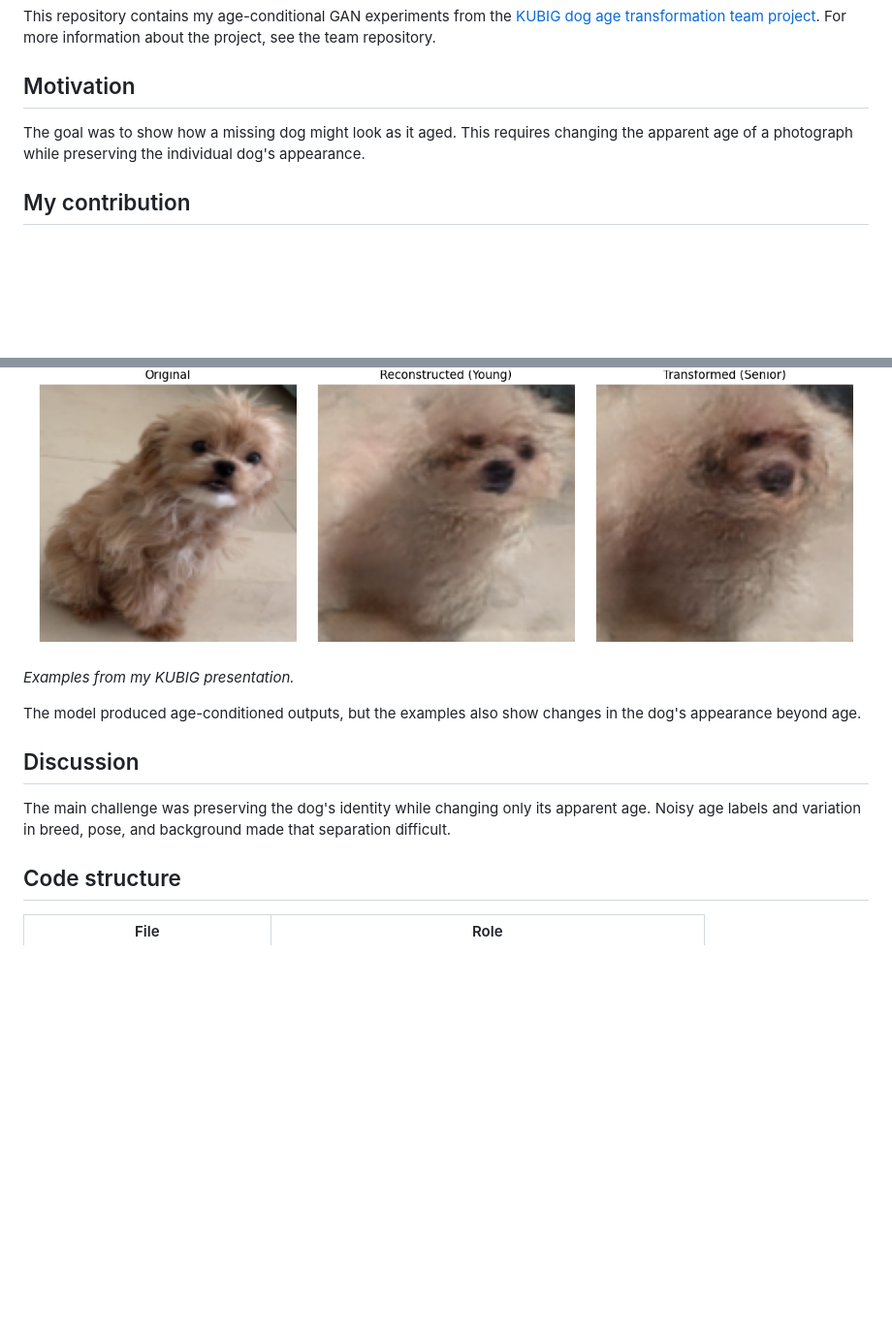
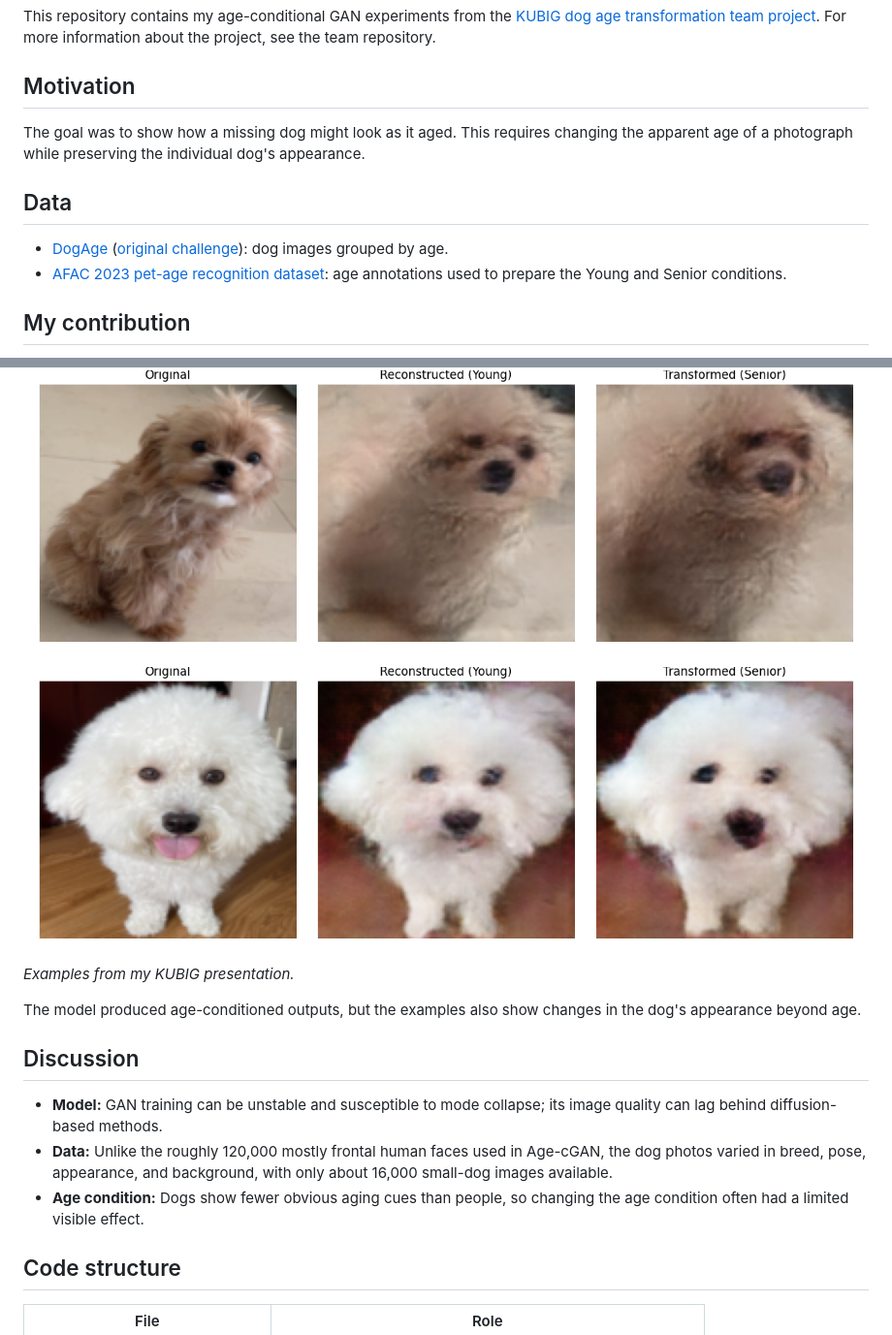
Before and after one commit to yeopgee/dog-age-conditional-gan, a Markdown page: README.md, 2 parts joined by grey strips. Shown at 97% size. GitHub-like rendering; pictures changed too: assets/reconstruction-example-3.png (added); blank space fills up the shorter version.

Commit message:
Improve dog age README with data, method diagram, and third result

```diff
--- a/README.md
+++ b/README.md
@@ -6,6 +6,11 @@ This repository contains my age-conditional GAN experiments from the [KUBIG dog
 
 The goal was to show how a missing dog might look as it aged. This requires changing the apparent age of a photograph while preserving the individual dog's appearance.
 
+## Data
+
+- [DogAge](https://tianchi.aliyun.com/dataset/215529) ([original challenge](https://e-nns.org/icann2019/conference-programme/competitions/)): dog images grouped by age.
+- [AFAC 2023 pet-age recognition dataset](https://aistudio.baidu.com/datasetdetail/225418/0): age annotations used to prepare the Young and Senior conditions.
+
 ## My contribution
 
 - Prepared Young and Senior labels from AFAC age annotations, excluding the middle-age range for these experiments.
@@ -33,13 +36,17 @@ The examples below show the original photograph, its reconstruction, and the out
 
 ![Second dog age-transformation example: original, reconstruction, transformed](assets/reconstruction-example-2.png)
 
+![Third dog age-transformation example: original, reconstruction, transformed](assets/reconstruction-example-3.png)
+
 *Examples from my KUBIG presentation.*
 
 The model produced age-conditioned outputs, but the examples also show changes in the dog's appearance beyond age.
 
 ## Discussion
 
-The main challenge was preserving the dog's identity while changing only its apparent age. Noisy age labels and variation in breed, pose, and background made that separation difficult.
+- **Model:** GAN training can be unstable and susceptible to mode collapse; its image quality can lag behind diffusion-based methods.
+- **Data:** Unlike the roughly 120,000 mostly frontal human faces used in Age-cGAN, the dog photos varied in breed, pose, appearance, and background, with only about 16,000 small-dog images available.
+- **Age condition:** Dogs show fewer obvious aging cues than people, so changing the age condition often had a limited visible effect.
 
 ## Code structure
 
```
Also changed, not shown: other parts of README.md (+9 -11 lines).
